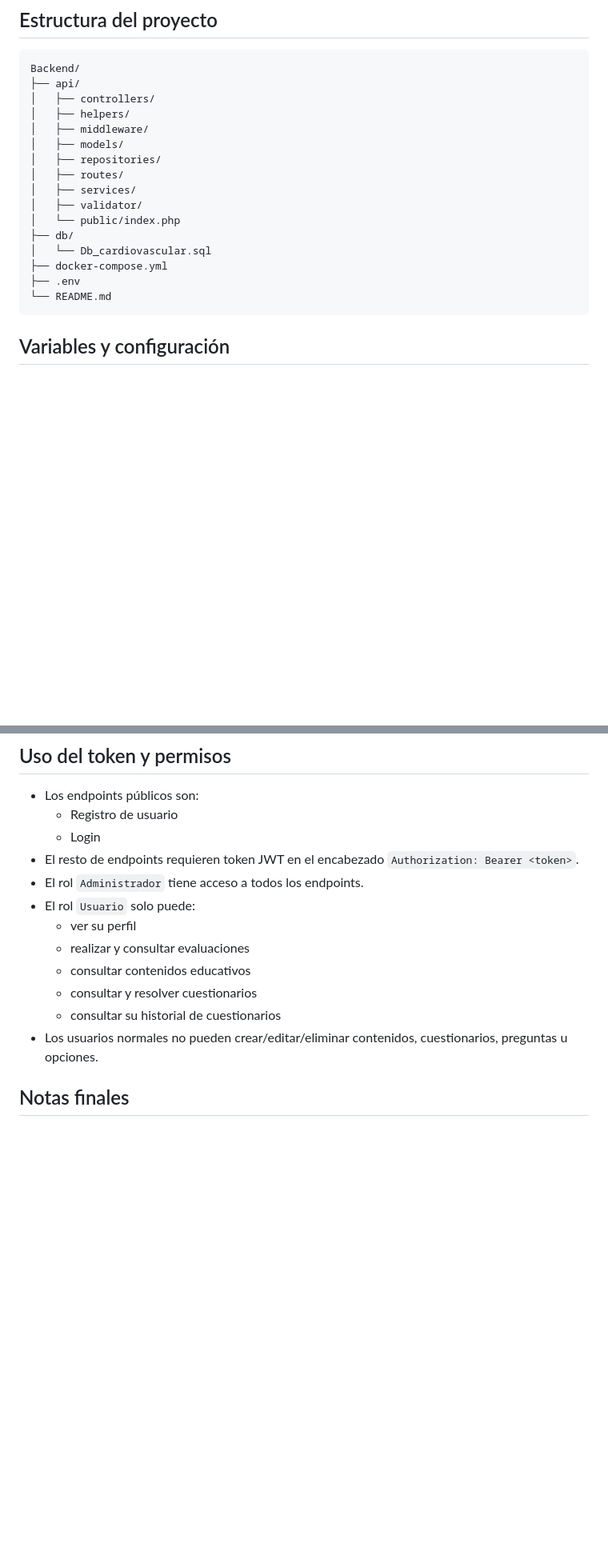
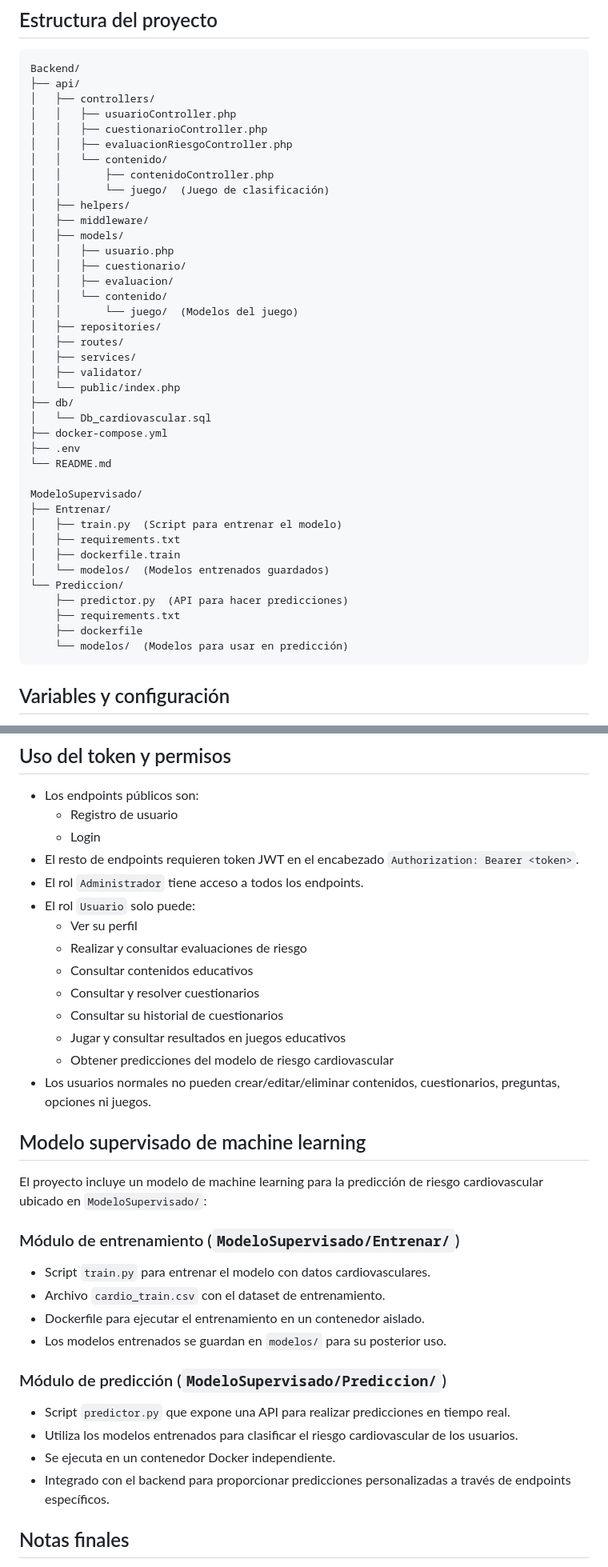
Before and after one commit to AbrahamzzZ/Sistema-HeartMind-Backend, a Markdown page: README.md, 2 parts joined by grey strips. Shown at 80% size. GitHub-like rendering; blank space fills up the shorter version.

Commit message:
feat: se añaden secciones sobre juegos educativos y modelo supervisado en el README

````diff
--- a/README.md
+++ b/README.md
@@ -55,9 +67,20 @@ El backend sigue una arquitectura modular con capas bien definidas:
 Backend/
 ├── api/
 │   ├── controllers/
+│   │   ├── usuarioController.php
+│   │   ├── cuestionarioController.php
+│   │   ├── evaluacionRiesgoController.php
+│   │   └── contenido/
+│   │       ├── contenidoController.php
+│   │       └── juego/  (Juego de clasificación)
 │   ├── helpers/
 │   ├── middleware/
 │   ├── models/
+│   │   ├── usuario.php
+│   │   ├── cuestionario/
+│   │   ├── evaluacion/
+│   │   └── contenido/
+│   │       └── juego/  (Modelos del juego)
 │   ├── repositories/
 │   ├── routes/
 │   ├── services/
@@ -68,6 +91,18 @@ Backend/
 ├── docker-compose.yml
 ├── .env
 └── README.md
+
+ModeloSupervisado/
+├── Entrenar/
+│   ├── train.py  (Script para entrenar el modelo)
+│   ├── requirements.txt
+│   ├── dockerfile.train
+│   └── modelos/  (Modelos entrenados guardados)
+└── Prediccion/
+    ├── predictor.py  (API para hacer predicciones)
+    ├── requirements.txt
+    ├── dockerfile
+    └── modelos/  (Modelos para usar en predicción)
 ```
 
 ## Variables y configuración
@@ -138,12 +173,30 @@ El volumen `./db` está montado en el contenedor MySQL como `docker-entrypoint-i
 - El resto de endpoints requieren token JWT en el encabezado `Authorization: Bearer <token>`.
 - El rol `Administrador` tiene acceso a todos los endpoints.
 - El rol `Usuario` solo puede:
-  - ver su perfil
-  - realizar y consultar evaluaciones
-  - consultar contenidos educativos
-  - consultar y resolver cuestionarios
-  - consultar su historial de cuestionarios
-- Los usuarios normales no pueden crear/editar/eliminar contenidos, cuestionarios, preguntas u opciones.
+  - Ver su perfil
+  - Realizar y consultar evaluaciones de riesgo
+  - Consultar contenidos educativos
+  - Consultar y resolver cuestionarios
+  - Consultar su historial de cuestionarios
+  - Jugar y consultar resultados en juegos educativos
+  - Obtener predicciones del modelo de riesgo cardiovascular
+- Los usuarios normales no pueden crear/editar/eliminar contenidos, cuestionarios, preguntas, opciones ni juegos.
+
+## Modelo supervisado de machine learning
+
+El proyecto incluye un modelo de machine learning para la predicción de riesgo cardiovascular ubicado en `ModeloSupervisado/`:
+
+### Módulo de entrenamiento (`ModeloSupervisado/Entrenar/`)
+- Script `train.py` para entrenar el modelo con datos cardiovasculares.
+- Archivo `cardio_train.csv` con el dataset de entrenamiento.
+- Dockerfile para ejecutar el entrenamiento en un contenedor aislado.
+- Los modelos entrenados se guardan en `modelos/` para su posterior uso.
+
+### Módulo de predicción (`ModeloSupervisado/Prediccion/`)
+- Script `predictor.py` que expone una API para realizar predicciones en tiempo real.
+- Utiliza los modelos entrenados para clasificar el riesgo cardiovascular de los usuarios.
+- Se ejecuta en un contenedor Docker independiente.
+- Integrado con el backend para proporcionar predicciones personalizadas a través de endpoints específicos.
 
 ## Notas finales
 
````
Also changed, not shown: other parts of README.md (+13 -1 lines).
